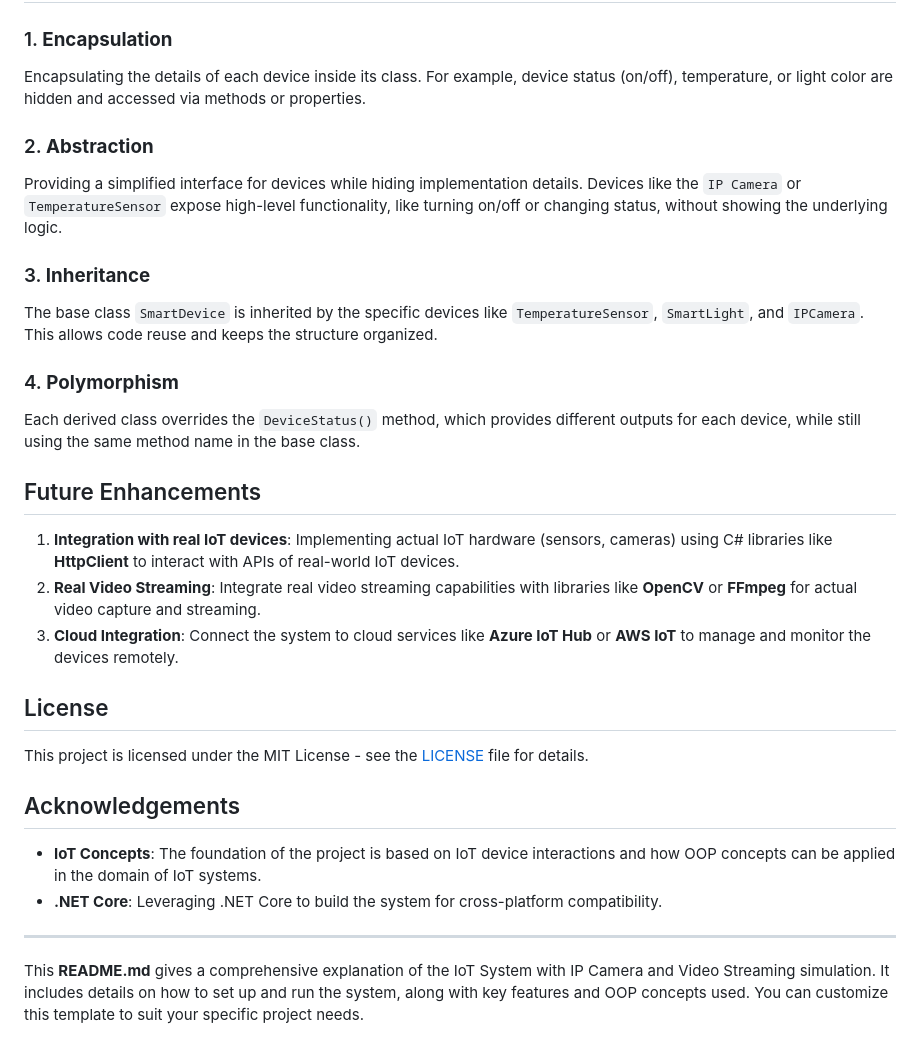
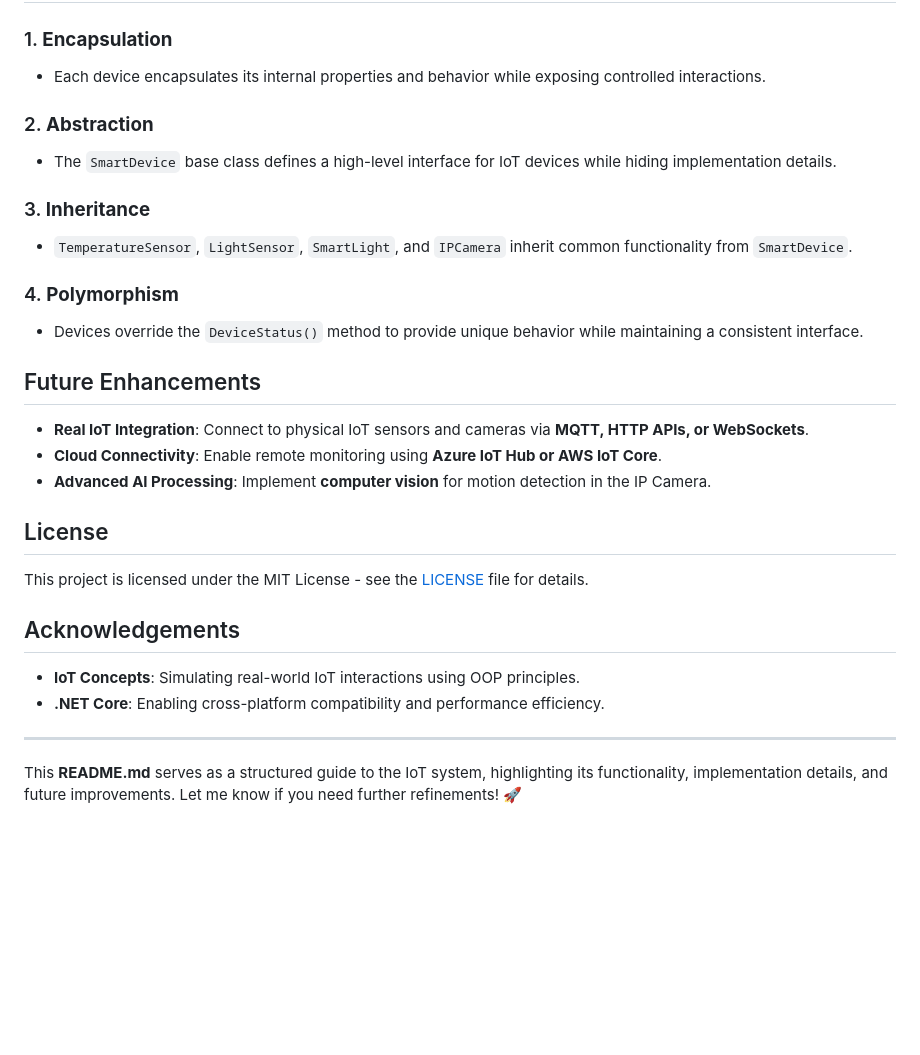
Before and after one commit to StackSree/c-charp-basics, a Markdown page: Basics/OOPWithIOTDeviceSample/ReadMe.md, the part around one of its changes. GitHub-like rendering; blank space fills up the shorter version.

```diff
--- a/Basics/OOPWithIOTDeviceSample/ReadMe.md
+++ b/Basics/OOPWithIOTDeviceSample/ReadMe.md
@@ -83,21 +82,21 @@ Front Door IP Camera is set to 1080p resolution. Recording: ON
 
 ### 1. **Encapsulation**
-Encapsulating the details of each device inside its class. For example, device status (on/off), temperature, or light color are hidden and accessed via methods or properties.
+- Each device encapsulates its internal properties and behavior while exposing controlled interactions.
 
 ### 2. **Abstraction**
-Providing a simplified interface for devices while hiding implementation details. Devices like the `IP Camera` or `TemperatureSensor` expose high-level functionality, like turning on/off or changing status, without showing the underlying logic.
+- The `SmartDevice` base class defines a high-level interface for IoT devices while hiding implementation details.
 
 ### 3. **Inheritance**
-The base class `SmartDevice` is inherited by the specific devices like `TemperatureSensor`, `SmartLight`, and `IPCamera`. This allows code reuse and keeps the structure organized.
+- `TemperatureSensor`, `LightSensor`, `SmartLight`, and `IPCamera` inherit common functionality from `SmartDevice`.
 
 ### 4. **Polymorphism**
-Each derived class overrides the `DeviceStatus()` method, which provides different outputs for each device, while still using the same method name in the base class.
+- Devices override the `DeviceStatus()` method to provide unique behavior while maintaining a consistent interface.
 
 ## Future Enhancements
 
-1. **Integration with real IoT devices**: Implementing actual IoT hardware (sensors, cameras) using C# libraries like **HttpClient** to interact with APIs of real-world IoT devices.
-2. **Real Video Streaming**: Integrate real video streaming capabilities with libraries like **OpenCV** or **FFmpeg** for actual video capture and streaming.
-3. **Cloud Integration**: Connect the system to cloud services like **Azure IoT Hub** or **AWS IoT** to manage and monitor the devices remotely.
+- **Real IoT Integration**: Connect to physical IoT sensors and cameras via **MQTT, HTTP APIs, or WebSockets**.
+- **Cloud Connectivity**: Enable remote monitoring using **Azure IoT Hub or AWS IoT Core**.
+- **Advanced AI Processing**: Implement **computer vision** for motion detection in the IP Camera.
 
 ## License
 
@@ -105,9 +104,9 @@ This project is licensed under the MIT License - see the [LICENSE](LICENSE) file
 
 ## Acknowledgements
 
-- **IoT Concepts**: The foundation of the project is based on IoT device interactions and how OOP concepts can be applied in the domain of IoT systems.
-- **.NET Core**: Leveraging .NET Core to build the system for cross-platform compatibility.
+- **IoT Concepts**: Simulating real-world IoT interactions using OOP principles.
+- **.NET Core**: Enabling cross-platform compatibility and performance efficiency.
 
 ---
 
-This **README.md** gives a comprehensive explanation of the IoT System with IP Camera and Video Streaming simulation. It includes details on how to set up and run the system, along with key features and OOP concepts used. You can customize this template to suit your specific project needs.
+This **README.md** serves as a structured guide to the IoT system, highlighting its functionality, implementation details, and future improvements. Let me know if you need further refinements! 🚀
```
Also changed, not shown: other parts of Basics/OOPWithIOTDeviceSample/ReadMe.md (+36 -37 lines).
